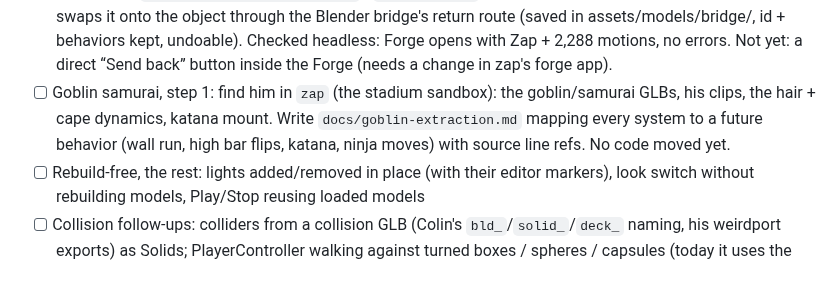
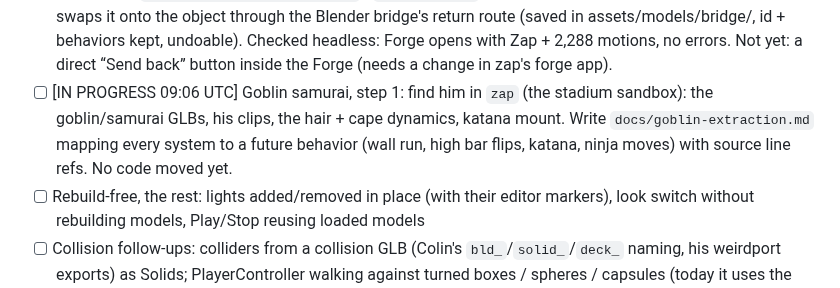
Before and after one commit to colinwillow/scene-companion, a Markdown page: ROADMAP.md, the part around the change. Rendered like a GitHub page.

Commit message:
Claim: goblin extraction doc
Co-Authored-By: Claude Opus 5.5 <noreply@anthropic.com>
Claude-Session: https://claude.ai/code/session_01PgB7RM7myXXxYJFSQC2Rfg

```diff
--- a/ROADMAP.md
+++ b/ROADMAP.md
@@ -52,7 +52,7 @@ Each run: read SPEC.md, FEEDBACK.md, then do ONE item. Keep `npm run validate` p
 - [x] Animation timeline v0 — inspector ▶ Timeline on any animated object opens a bottom panel: clip picker, play/pause, loop, speed ¼–2×, scrub bar, “seconds · frame N / total (fps)” (fps read from the clip's keys: 24 for Colin's, 30 for the library), and Front / Side / Top camera views from the character's own facing. Drives the clip's AnimationAction (`anim.action()`); nothing saved. `runtime/timeline.js` (pure, 2 tests). Checked headless on skeleton_01: 24 fps · 45 frames, scrubbing moves the legs, Side view goes beside him.
 - [x] Timeline edits — in ▶ Timeline: `[ start` / `end ]` trim at the playhead, the speed as rate, a body mask (whole/upper/lower), `Save variant` → a new named clip on the object (scene `clips: { name: { from, start, end, rate, mask } }`, re-zeroed + rescaled at load; character.json can hold the same), `＋ event` → a frame event at the playhead (scene `events`, merged with the character's). MCP `add_clip_variant` / `add_frame_event`; validator checks both. Changing an object's clips/events/motions now rebuilds only that object (patchScene), so saving is quick. Checked headless: idle trimmed 0.2–0.9 s → `idle_cut`, 0.7 s, timeline reopens on it.
 - [x] Forge round trip — the dev server serves a local zap checkout's Forge at /forge/forge.html (`SC_FORGE` or ../zap). Inspector (live, animated objects): `→ Forge` opens it on this character's GLB with the motion library connected (`?char=…&lib=/motions/clips/`); `⇦ From Forge` takes the GLB the Forge exports (“full”) and swaps it onto the object through the Blender bridge's return route (saved in assets/models/bridge/, id + behaviors kept, undoable). Checked headless: Forge opens with Zap + 2,288 motions, no errors. Not yet: a direct “Send back” button inside the Forge (needs a change in zap's forge app).
-- [ ] Goblin samurai, step 1: find him in `zap` (the stadium sandbox): the goblin/samurai GLBs, his clips, the hair + cape dynamics, katana mount. Write `docs/goblin-extraction.md` mapping every system to a future behavior (wall run, high bar flips, katana, ninja moves) with source line refs. No code moved yet.
+- [ ] [IN PROGRESS 09:06 UTC] Goblin samurai, step 1: find him in `zap` (the stadium sandbox): the goblin/samurai GLBs, his clips, the hair + cape dynamics, katana mount. Write `docs/goblin-extraction.md` mapping every system to a future behavior (wall run, high bar flips, katana, ninja moves) with source line refs. No code moved yet.
 - [ ] Rebuild-free, the rest: lights added/removed in place (with their editor markers), look switch without rebuilding models, Play/Stop reusing loaded models
 - [ ] Collision follow-ups: colliders from a collision GLB (Colin's `bld_`/`solid_`/`deck_` naming, his weirdport exports) as Solids; PlayerController walking against turned boxes / spheres / capsules (today it uses the upright box)
 - [ ] Goblin samurai, step 2: the character as a full asset (GLB + character.json + roles), playable in a `stadium` scene with Colin's twin-stick controls
```
